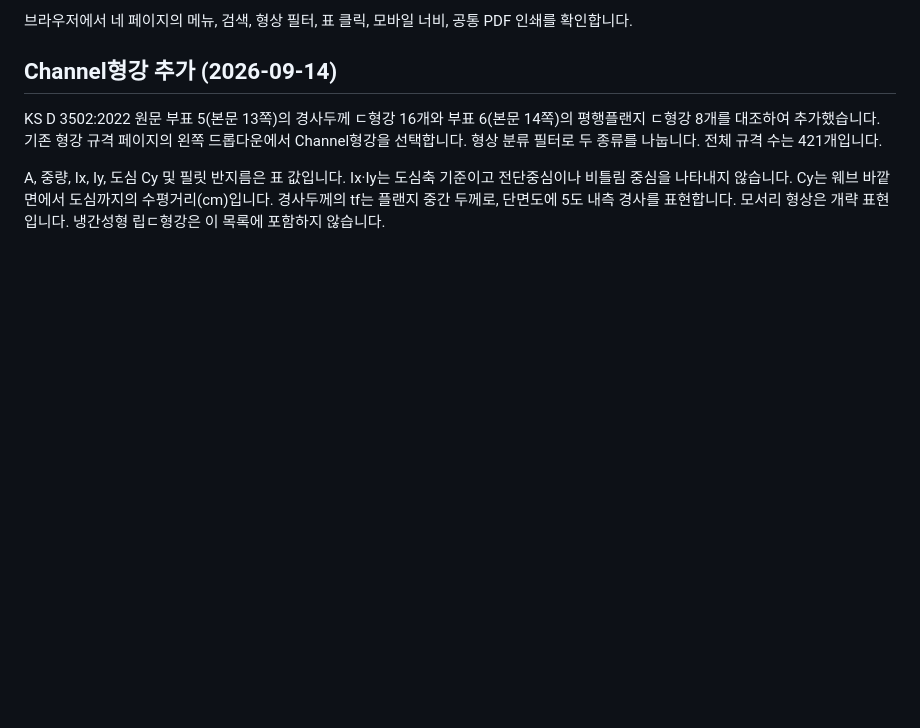
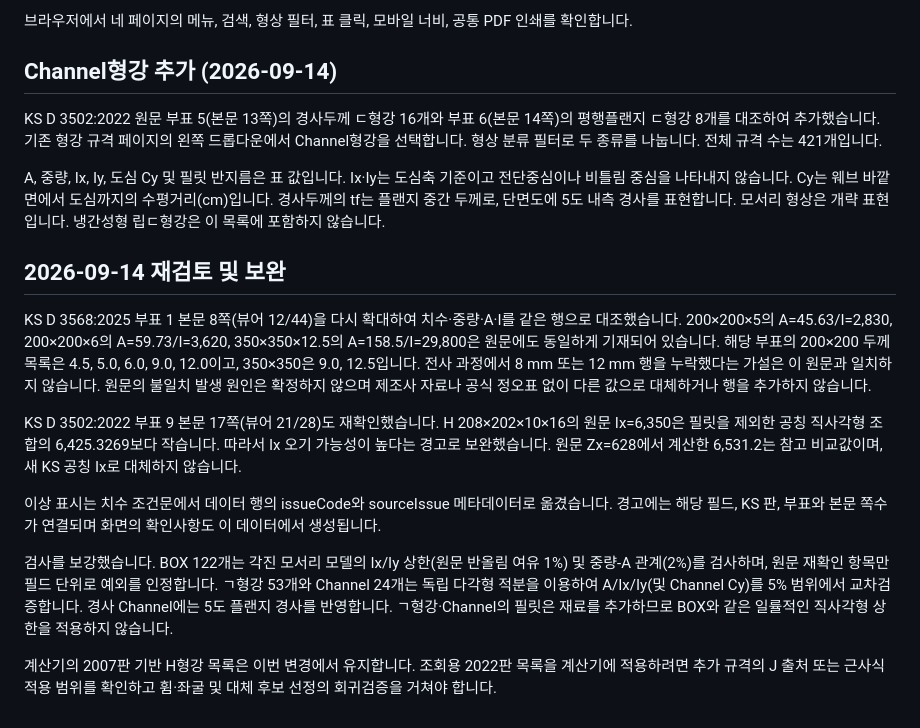
Before and after one commit to deugyi/kds-check, a Markdown page: docs/steel-spec.md, the part around the change. Rendered like a GitHub page; blank space fills up the shorter version.

Commit message:
Record KS original row recheck and defer calculator catalog migration

```diff
--- a/docs/steel-spec.md
+++ b/docs/steel-spec.md
@@ -45,3 +45,15 @@ H, L, BOX의 A(cm²), 단위중량(kg/m), Ix·Iy(cm⁴)는 원문 표 값입니
 KS D 3502:2022 원문 부표 5(본문 13쪽)의 경사두께 ㄷ형강 16개와 부표 6(본문 14쪽)의 평행플랜지 ㄷ형강 8개를 대조하여 추가했습니다. 기존 형강 규격 페이지의 왼쪽 드롭다운에서 Channel형강을 선택합니다. 형상 분류 필터로 두 종류를 나눕니다. 전체 규격 수는 421개입니다.
 
 A, 중량, Ix, Iy, 도심 Cy 및 필릿 반지름은 표 값입니다. Ix·Iy는 도심축 기준이고 전단중심이나 비틀림 중심을 나타내지 않습니다. Cy는 웨브 바깥면에서 도심까지의 수평거리(cm)입니다. 경사두께의 tf는 플랜지 중간 두께로, 단면도에 5도 내측 경사를 표현합니다. 모서리 형상은 개략 표현입니다. 냉간성형 립ㄷ형강은 이 목록에 포함하지 않습니다.
+
+## 2026-09-14 재검토 및 보완
+
+KS D 3568:2025 부표 1 본문 8쪽(뷰어 12/44)을 다시 확대하여 치수·중량·A·I를 같은 행으로 대조했습니다. 200×200×5의 A=45.63/I=2,830, 200×200×6의 A=59.73/I=3,620, 350×350×12.5의 A=158.5/I=29,800은 원문에도 동일하게 기재되어 있습니다. 해당 부표의 200×200 두께 목록은 4.5, 5.0, 6.0, 9.0, 12.0이고, 350×350은 9.0, 12.5입니다. 전사 과정에서 8 mm 또는 12 mm 행을 누락했다는 가설은 이 원문과 일치하지 않습니다. 원문의 불일치 발생 원인은 확정하지 않으며 제조사 자료나 공식 정오표 없이 다른 값으로 대체하거나 행을 추가하지 않습니다.
+
+KS D 3502:2022 부표 9 본문 17쪽(뷰어 21/28)도 재확인했습니다. H 208×202×10×16의 원문 Ix=6,350은 필릿을 제외한 공칭 직사각형 조합의 6,425.3269보다 작습니다. 따라서 Ix 오기 가능성이 높다는 경고로 보완했습니다. 원문 Zx=628에서 계산한 6,531.2는 참고 비교값이며, 새 KS 공칭 Ix로 대체하지 않습니다.
+
+이상 표시는 치수 조건문에서 데이터 행의 issueCode와 sourceIssue 메타데이터로 옮겼습니다. 경고에는 해당 필드, KS 판, 부표와 본문 쪽수가 연결되며 화면의 확인사항도 이 데이터에서 생성됩니다.
+
+검사를 보강했습니다. BOX 122개는 각진 모서리 모델의 Ix/Iy 상한(원문 반올림 여유 1%) 및 중량-A 관계(2%)를 검사하며, 원문 재확인 항목만 필드 단위로 예외를 인정합니다. ㄱ형강 53개와 Channel 24개는 독립 다각형 적분을 이용하여 A/Ix/Iy(및 Channel Cy)를 5% 범위에서 교차검증합니다. 경사 Channel에는 5도 플랜지 경사를 반영합니다. ㄱ형강·Channel의 필릿은 재료를 추가하므로 BOX와 같은 일률적인 직사각형 상한을 적용하지 않습니다.
+
+계산기의 2007판 기반 H형강 목록은 이번 변경에서 유지합니다. 조회용 2022판 목록을 계산기에 적용하려면 추가 규격의 J 출처 또는 근사식 적용 범위를 확인하고 휨·좌굴 및 대체 후보 선정의 회귀검증을 거쳐야 합니다.
```
